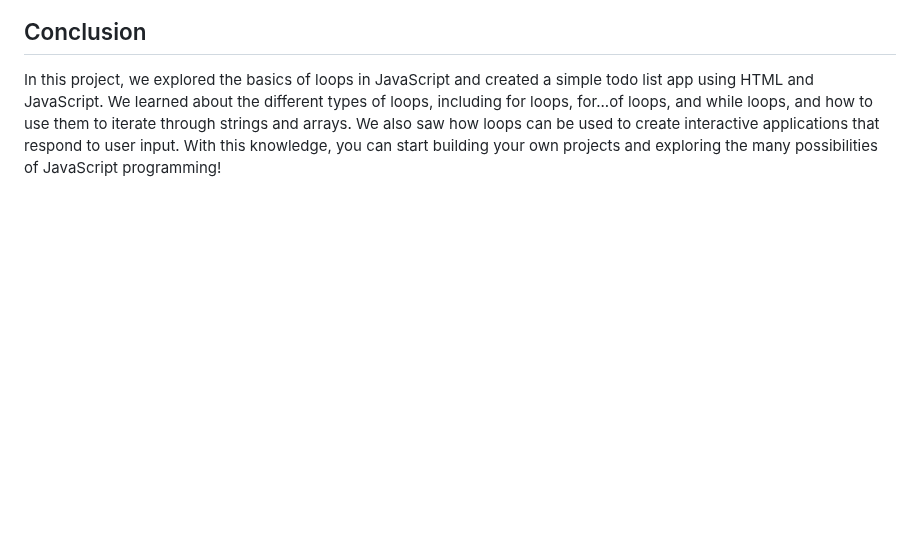
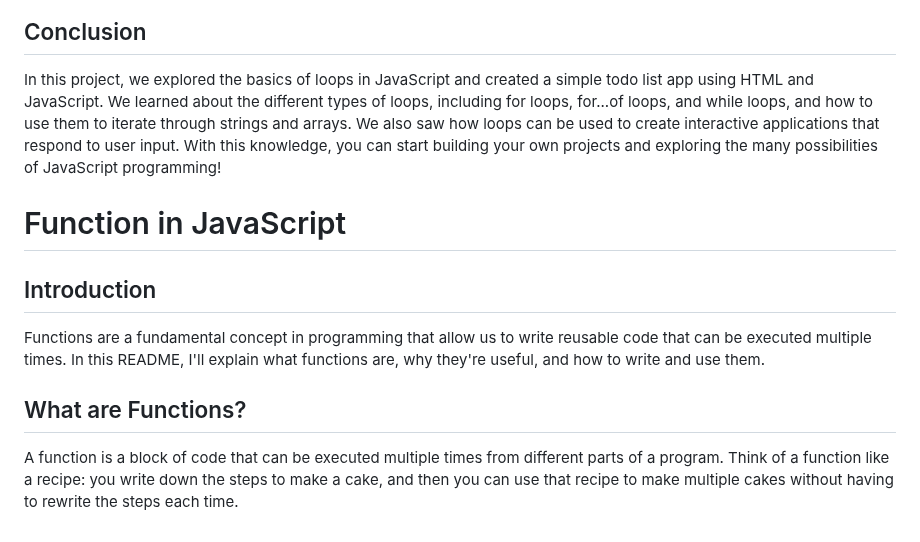
Before and after one commit to luisc8487/Fundamentals-of-JavaScript, a Markdown page: README.md, the part around the change. Drawn GitHub-style; blank space fills up the shorter version.

Commit message:
added function in JS, intro and what are functions

```diff
--- a/README.md
+++ b/README.md
@@ -301,3 +301,11 @@ In this project, we created a simple todo list app using **HTML and JavaScript**
 ## Conclusion
 
 In this project, we explored the basics of loops in JavaScript and created a simple todo list app using HTML and JavaScript. We learned about the different types of loops, including for loops, for...of loops, and while loops, and how to use them to iterate through strings and arrays. We also saw how loops can be used to create interactive applications that respond to user input. With this knowledge, you can start building your own projects and exploring the many possibilities of JavaScript programming!
+
+# Function in JavaScript
+
+## Introduction
+Functions are a fundamental concept in programming that allow us to write reusable code that can be executed multiple times. In this README, I'll explain what functions are, why they're useful, and how to write and use them.
+
+## What are Functions?
+A function is a block of code that can be executed multiple times from different parts of a program. Think of a function like a recipe: you write down the steps to make a cake, and then you can use that recipe to make multiple cakes without having to rewrite the steps each time.
```
